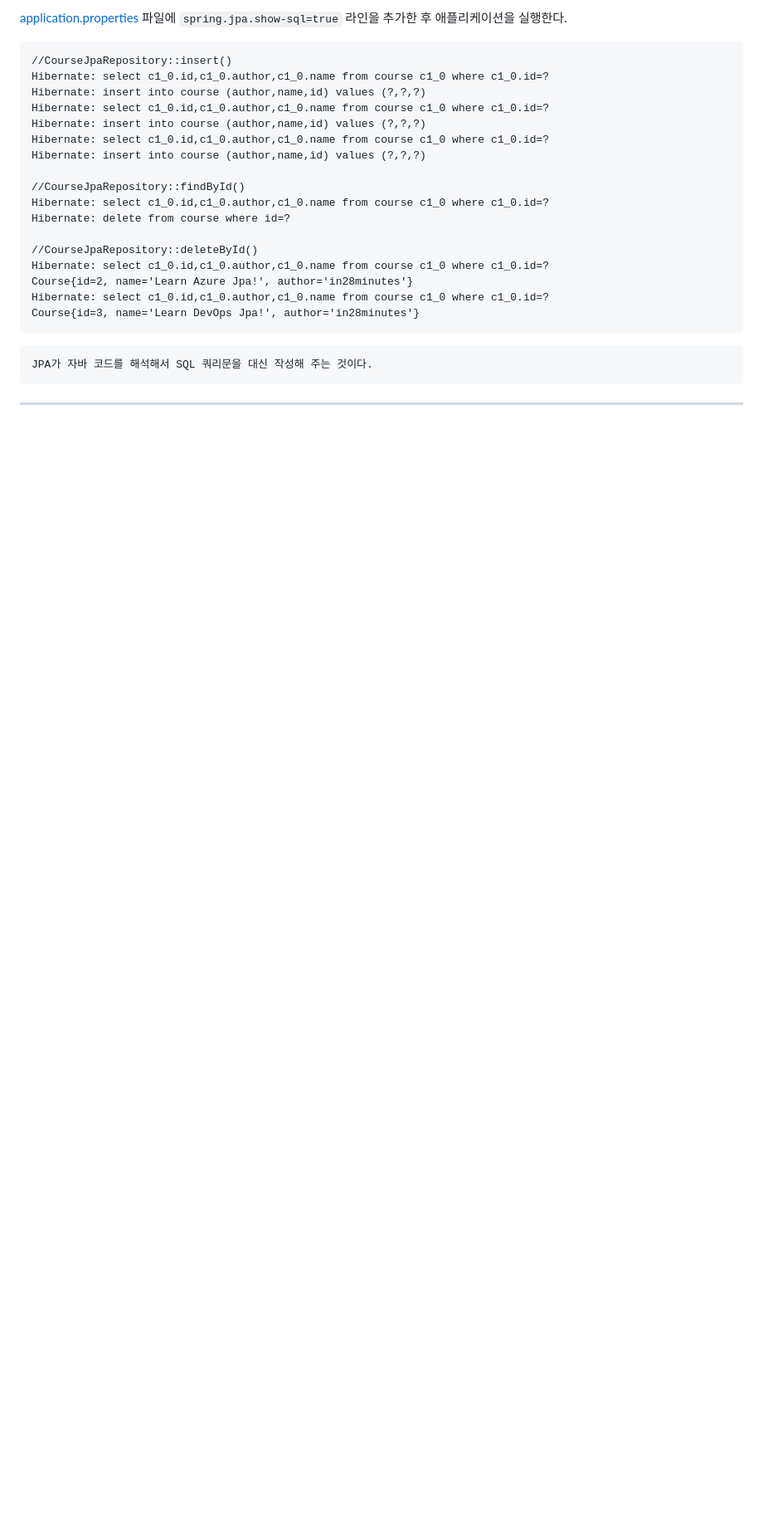
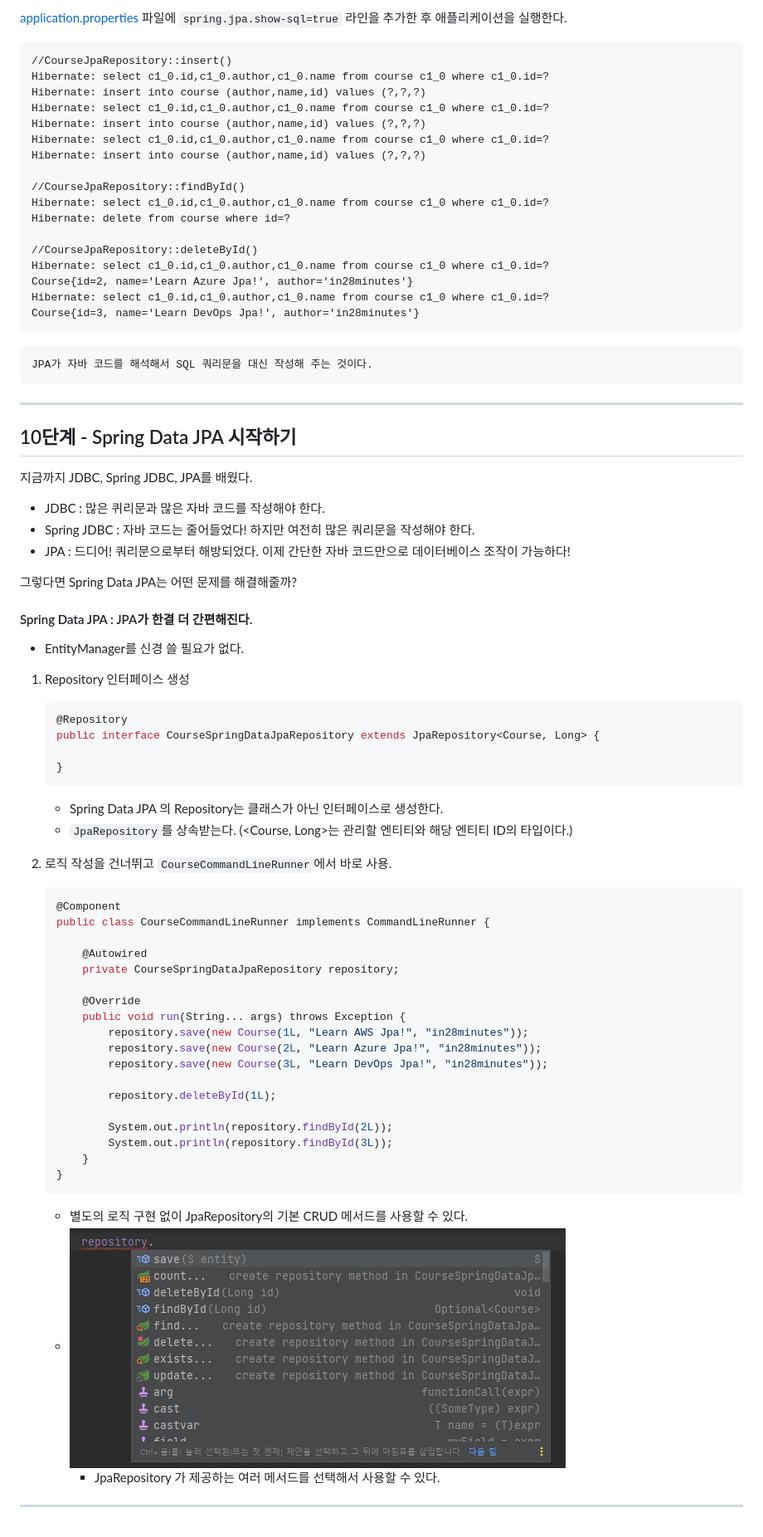
Before and after one commit to PhiloMonx1/learning-spring-and-spring-boot-3.x, a Markdown page: 05_Getting-Started-with-JPA-and-Hibernate-with-Spring-and-Spring-Boot/README.md, the part around the change. Shown: that part at 83% size. Drawn GitHub-style; pictures changed too: 05_Getting-Started-with-JPA-and-Hibernate-with-Spring-and-Spring-Boot/image/Spring-Data-Jpa-method.png (added); blank space fills up the shorter version.

Commit message:
10단계 - Spring Data JPA 시작하기
*feat : `CourseSpringDataJpaRepository` 레포지토리 추가
*refactor : `CourseCommandLineRunner` Spring Data JPA 레포지토리 사용 실습
*docs : Spring Data JPA 실습 노트

````diff
--- a/05_Getting-Started-with-JPA-and-Hibernate-with-Spring-and-Spring-Boot/README.md
+++ b/05_Getting-Started-with-JPA-and-Hibernate-with-Spring-and-Spring-Boot/README.md
@@ -387,3 +387,51 @@ Course{id=3, name='Learn DevOps Jpa!', author='in28minutes'}
 ```
     JPA가 자바 코드를 해석해서 SQL 쿼리문을 대신 작성해 주는 것이다.
 ---
+
+## 10단계 - Spring Data JPA 시작하기
+
+지금까지 JDBC, Spring JDBC, JPA를 배웠다.
+- JDBC : 많은 퀴리문과 많은 자바 코드를 작성해야 한다.
+- Spring JDBC : 자바 코드는 줄어들었다! 하지만 여전히 많은 쿼리문을 작성해야 한다.
+- JPA : 드디어! 쿼리문으로부터 해방되었다. 이제 간단한 자바 코드만으로 데이터베이스 조작이 가능하다!
+
+그렇다면 Spring Data JPA는 어떤 문제를 해결해줄까?
+
+#### Spring Data JPA : JPA가 한결 더 간편해진다.
+- EntityManager를 신경 쓸 필요가 없다.
+
+1. Repository 인터페이스 생성
+    ```java
+    @Repository
+    public interface CourseSpringDataJpaRepository extends JpaRepository<Course, Long> {
+
+    }
+    ```
+    - Spring Data JPA 의 Repository는 클래스가 아닌 인터페이스로 생성한다.
+    - `JpaRepository`를 상속받는다. (<Course, Long>는 관리할 엔티티와 해당 엔티티 ID의 타입이다.)
+
+2. 로직 작성을 건너뛰고 `CourseCommandLineRunner`에서 바로 사용.
+    ```java
+    @Component
+    public class CourseCommandLineRunner implements CommandLineRunner {
+
+        @Autowired
+        private CourseSpringDataJpaRepository repository;
+
+        @Override
+        public void run(String... args) throws Exception {
+            repository.save(new Course(1L, "Learn AWS Jpa!", "in28minutes"));
+            repository.save(new Course(2L, "Learn Azure Jpa!", "in28minutes"));
+            repository.save(new Course(3L, "Learn DevOps Jpa!", "in28minutes"));
+
+            repository.deleteById(1L);
+
+            System.out.println(repository.findById(2L));
+            System.out.println(repository.findById(3L));
+        }
+    }
+    ```
+    - 별도의 로직 구현 없이 JpaRepository의 기본 CRUD 메서드를 사용할 수 있다.
+    - ![Spring-Data-Jpa-method.png.png](image/Spring-Data-Jpa-method.png)
+      - JpaRepository 가 제공하는 여러 메서드를 선택해서 사용할 수 있다.
+---
````
Also changed, not shown: 2 other files.
